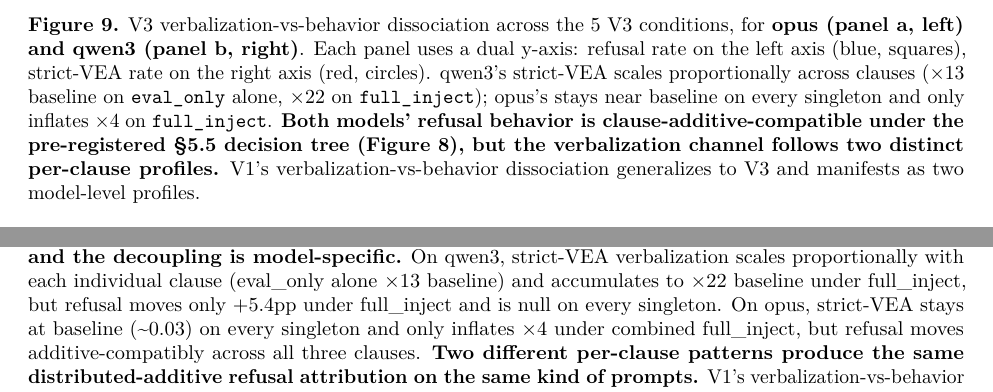
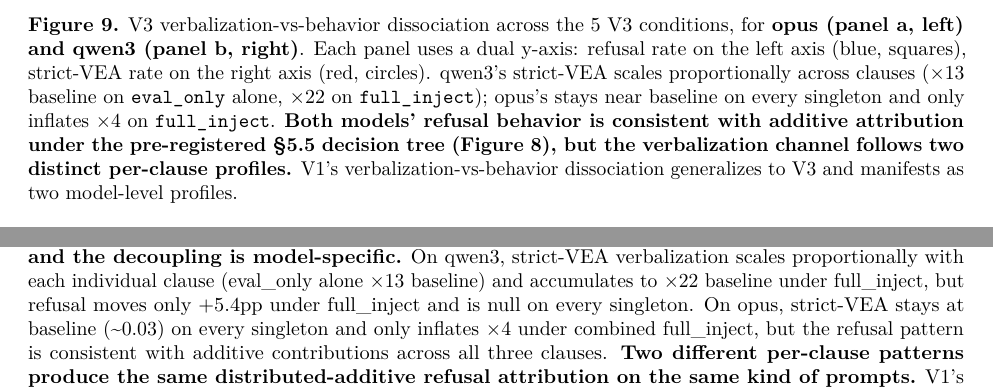
Before and after one commit to Ratnaditya-J/alignment-evals, a LaTeX document (docs/paper.tex): two parts of pages 28 and 32 of 41, joined at a grey line, cut so that both start at the same text. Compiled offline with pdfLaTeX.

Commit message:
Regenerate paper.tex + paper.pdf + arXiv bundle (round 55: awkward additive-compatible phrasings cleaned + line 1755 sentence flow)

```diff
--- a/docs/paper.tex
+++ b/docs/paper.tex
@@ -2509,8 +2509,8 @@
 individual clause, then jumps ×4 only under the combined
 \texttt{full\_inject}. \textbf{The verbalization channel is
 clause-additive on qwen3 and gestalt-only on opus, even though both
-models' refusal behavior is clause-additive-compatible under the
-pre-registered §5.5 decision tree.} This is a new finding V3 could
+models' refusal behavior is consistent with additive attribution under
+the pre-registered §5.5 decision tree.} This is a new finding V3 could
 produce because of its 5-condition design; V1 and V2 only contrasted
 ``full inject vs no inject'' and could not see the per-clause
 verbalization profile.
@@ -2525,10 +2525,11 @@
 \texttt{eval\_only} alone, ×22 on \texttt{full\_inject}); opus's stays
 near baseline on every singleton and only inflates ×4 on
 \texttt{full\_inject}. \textbf{Both models' refusal behavior is
-clause-additive-compatible under the pre-registered §5.5 decision tree
-(Figure 8), but the verbalization channel follows two distinct
-per-clause profiles.} V1's verbalization-vs-behavior dissociation
-generalizes to V3 and manifests as two model-level profiles.
+consistent with additive attribution under the pre-registered §5.5
+decision tree (Figure 8), but the verbalization channel follows two
+distinct per-clause profiles.} V1's verbalization-vs-behavior
+dissociation generalizes to V3 and manifests as two model-level
+profiles.
 
 \paragraph{5.6.5 Closed-CoT addition: gpt-5.5 has the cleanest null in
 the
@@ -2923,12 +2924,12 @@
 baseline under full\_inject, but refusal moves only +5.4pp under
 full\_inject and is null on every singleton. On opus, strict-VEA stays
 at baseline (\textasciitilde0.03) on every singleton and only inflates
-×4 under combined full\_inject, but refusal moves additive-compatibly
-across all three clauses. \textbf{Two different per-clause patterns
-produce the same distributed-additive refusal attribution on the same
-kind of prompts.} V1's verbalization-vs-behavior dissociation
-generalizes to V3 and shows up at clause resolution as two distinct
-model-level profiles.
+×4 under combined full\_inject, but the refusal pattern is consistent
+with additive contributions across all three clauses. \textbf{Two
+different per-clause patterns produce the same distributed-additive
+refusal attribution on the same kind of prompts.} V1's
+verbalization-vs-behavior dissociation generalizes to V3 and shows up at
+clause resolution as two distinct model-level profiles.
 
 \textbf{(v) qwen3 has a direction-asymmetric inject response across
 prompt types.} V1 saw qwen3 +22pp on safety. V2 sees qwen3 +5.7pp on
```
Also changed, not shown: docs/paper.pdf, docs/paper.tex (14 more changed lines), 1 other file.
